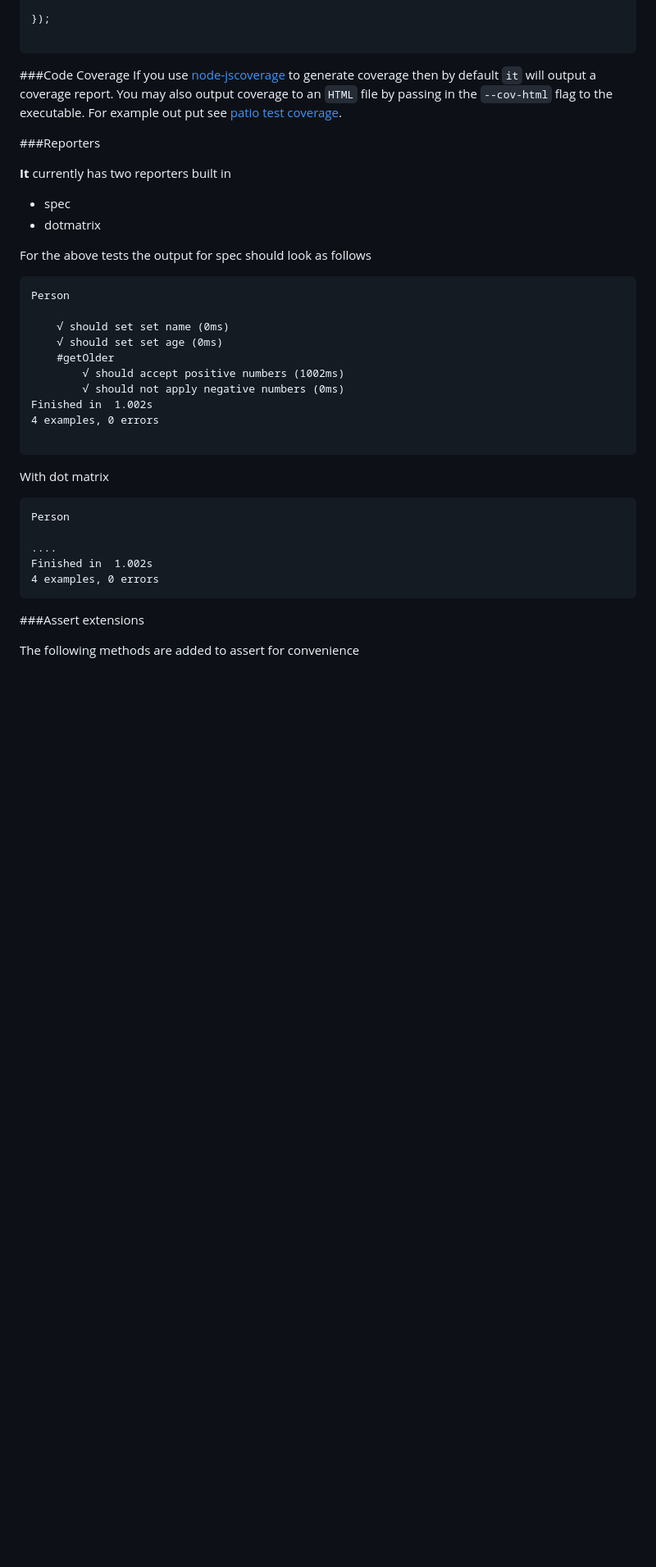
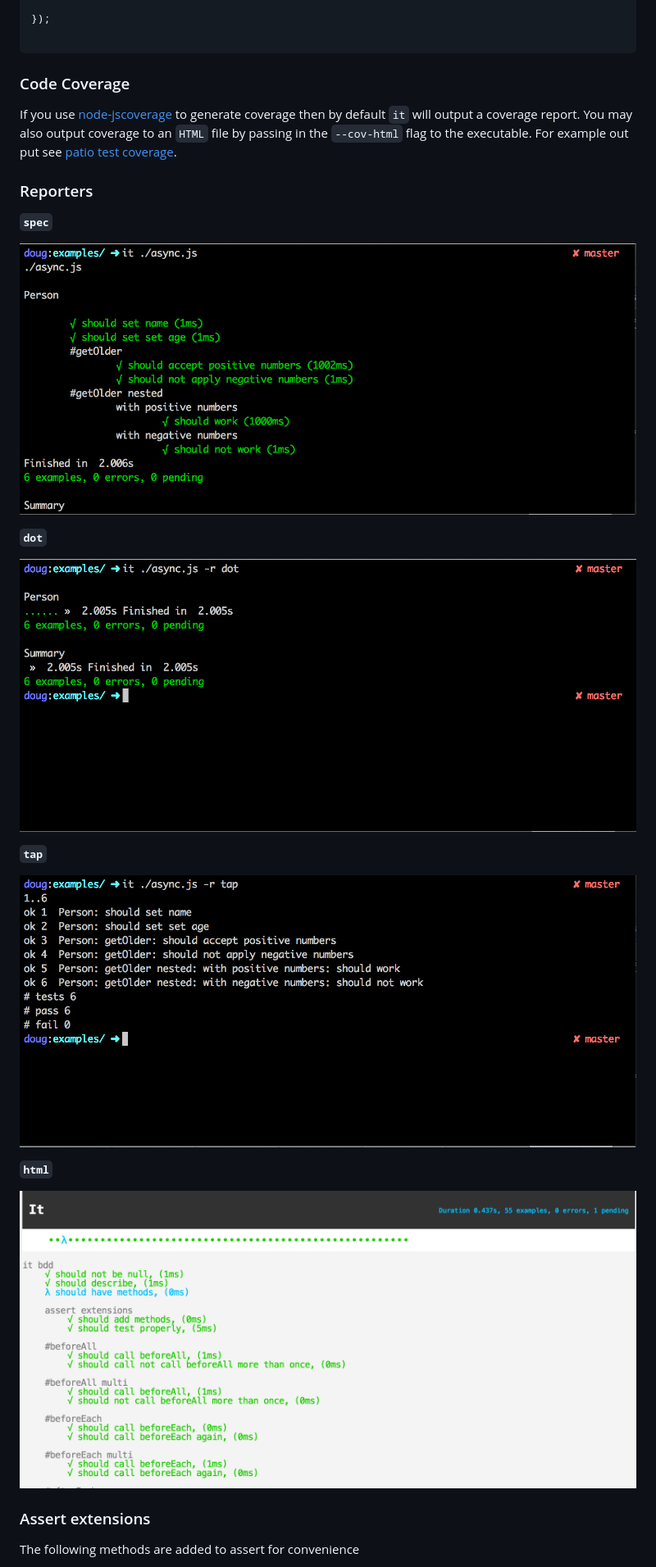
Before and after one commit to doug-martin/it, a Markdown page: readme.md, the part around the change printed below. Shown: that part at 82% size. Rendered like a GitHub page; pictures changed too: assets/browser.png (added), assets/dot.png (added), assets/spec.png (added); blank space fills up the shorter version.

Commit message:
Updated readme and added travis.yml

````diff
--- a/readme.md
+++ b/readme.md
@@ -286,45 +318,33 @@ it.suite("Person", function (it) {
 
 ```
 
-###Code Coverage
+### Code Coverage
 If you use [node-jscoverage](https://github.com/visionmedia/node-jscoverage) to generate coverage then by default `it`
 will output a coverage report. You may also output coverage to an `HTML` file by passing in the `--cov-html` flag to the executable.
 For example out put see [patio test coverage](http://c2fo.github.com/patio/coverage.html).
 
 
 
-###Reporters
+### Reporters
 
-**It** currently has two reporters built in
-  * spec
-  * dotmatrix
+**`spec`**
 
-For the above tests the output for spec should look as follows
+![spec](./assets/spec.png)
 
-```
-Person
+**`dot`**
 
-    √ should set set name (0ms)
-	√ should set set age (0ms)
-	#getOlder
-		√ should accept positive numbers (1002ms)
-		√ should not apply negative numbers (0ms)
-Finished in  1.002s
-4 examples, 0 errors
+![dot](./assets/dot.png)
 
-```
+**`tap`**
 
-With dot matrix
+![tap](./assets/tap.png)
 
-```
-Person
+**`html`**
 
-....
-Finished in  1.002s
-4 examples, 0 errors
-```
+![html](./assets/browser.png)
 
-###Assert extensions
+
+### Assert extensions
 
 The following methods are added to assert for convenience
 
````
Also changed, not shown: other parts of readme.md (+86 -55 lines), 6 other files.
